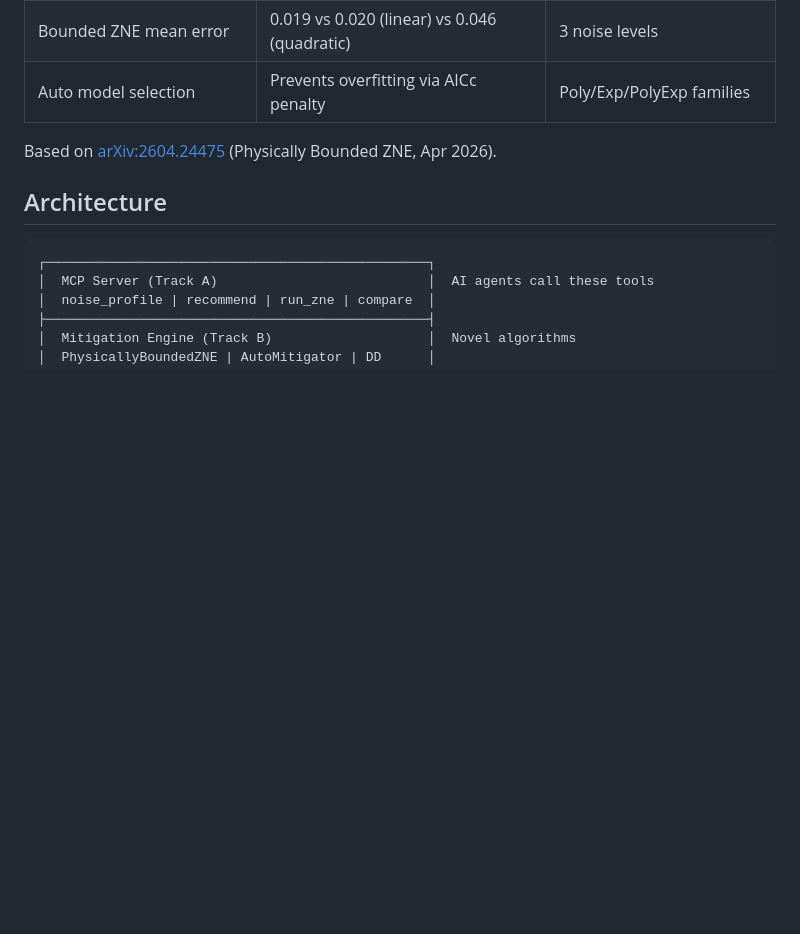
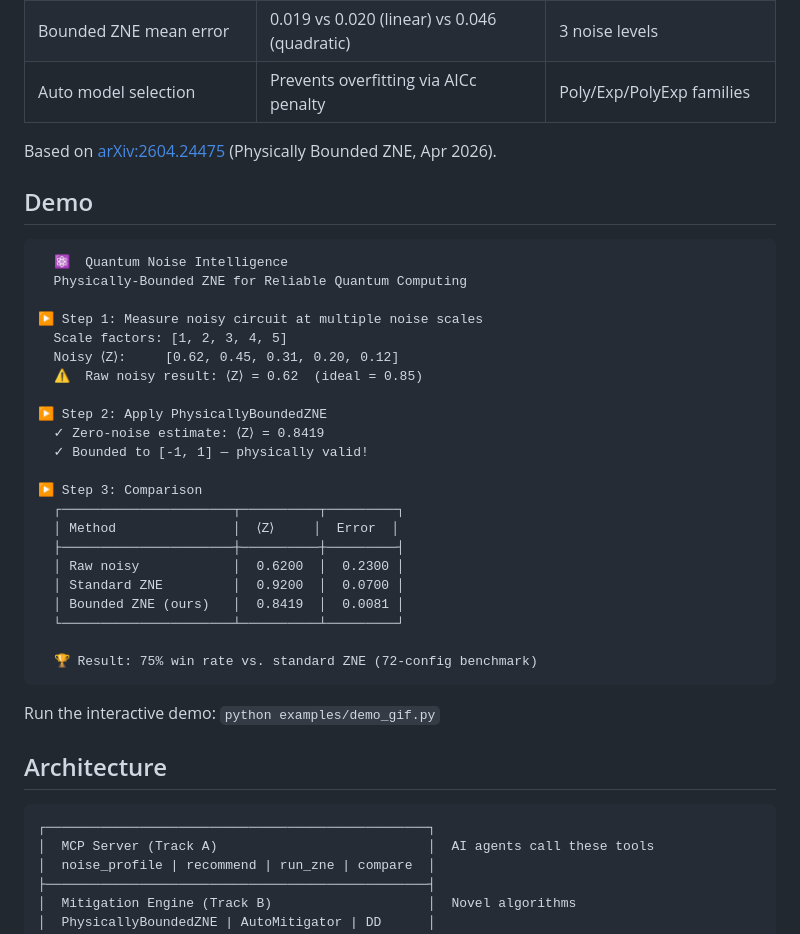
Before and after one commit to mapleleaflatte03/quantum-noise-optimizer, a Markdown page: README.md, the part around the change. GitHub-like rendering; blank space fills up the shorter version.

Commit message:
Add demo section to README (visible on GitHub)

````diff
--- a/README.md
+++ b/README.md
@@ -15,6 +15,35 @@ The first open-source **noise-focused MCP server** for quantum computing. Expose
 | Auto model selection | Prevents overfitting via AICc penalty | Poly/Exp/PolyExp families |
 
 Based on [arXiv:2604.24475](https://arxiv.org/abs/2604.24475) (Physically Bounded ZNE, Apr 2026).
+
+## Demo
+
+```
+  ⚛️  Quantum Noise Intelligence
+  Physically-Bounded ZNE for Reliable Quantum Computing
+
+▶ Step 1: Measure noisy circuit at multiple noise scales
+  Scale factors: [1, 2, 3, 4, 5]
+  Noisy ⟨Z⟩:     [0.62, 0.45, 0.31, 0.20, 0.12]
+  ⚠  Raw noisy result: ⟨Z⟩ = 0.62  (ideal = 0.85)
+
+▶ Step 2: Apply PhysicallyBoundedZNE
+  ✓ Zero-noise estimate: ⟨Z⟩ = 0.8419
+  ✓ Bounded to [-1, 1] — physically valid!
+
+▶ Step 3: Comparison
+  ┌──────────────────────┬──────────┬─────────┐
+  │ Method               │  ⟨Z⟩     │  Error  │
+  ├──────────────────────┼──────────┼─────────┤
+  │ Raw noisy            │  0.6200  │  0.2300 │
+  │ Standard ZNE         │  0.9200  │  0.0700 │
+  │ Bounded ZNE (ours)   │  0.8419  │  0.0081 │
+  └──────────────────────┴──────────┴─────────┘
+
+  🏆 Result: 75% win rate vs. standard ZNE (72-config benchmark)
+```
+
+Run the interactive demo: `python examples/demo_gif.py`
 
 ## Architecture
 
````
